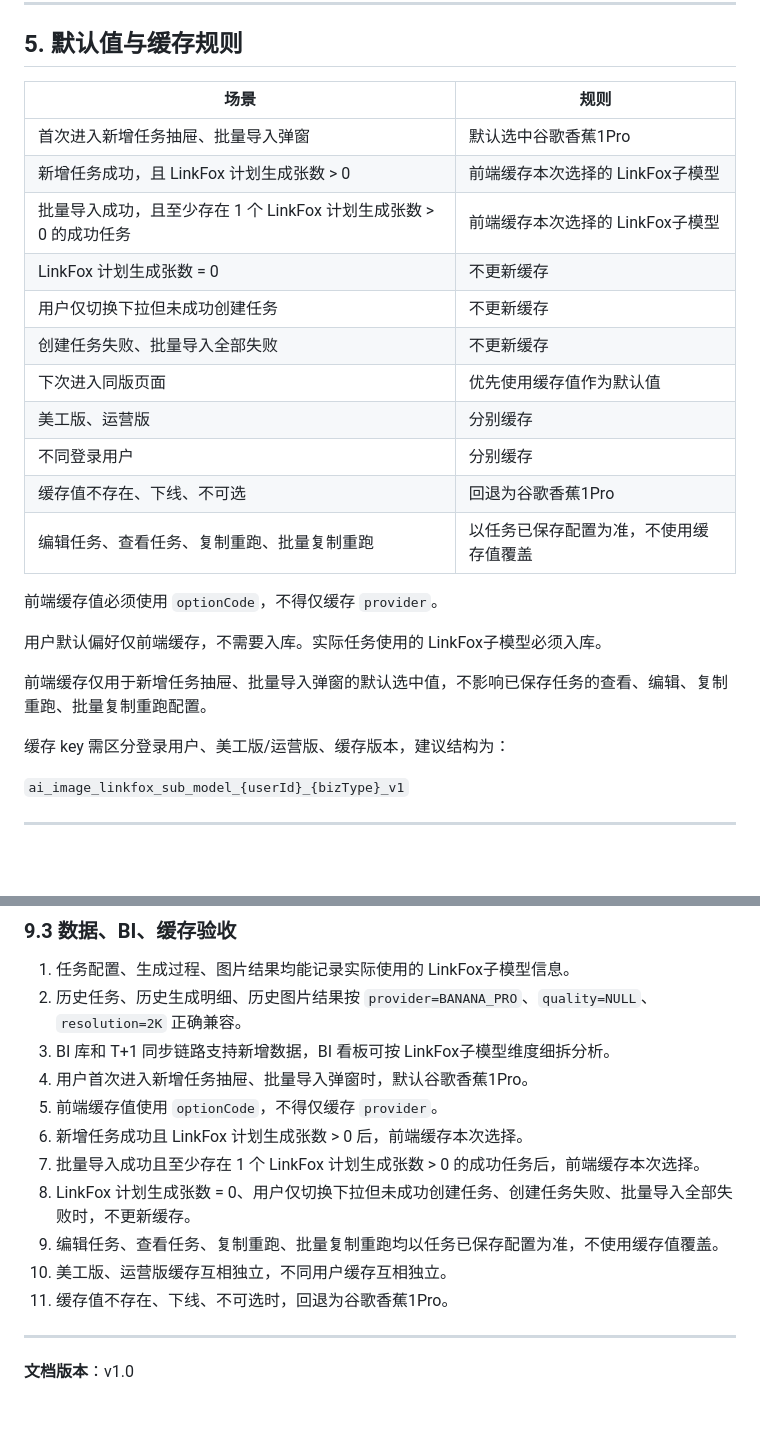
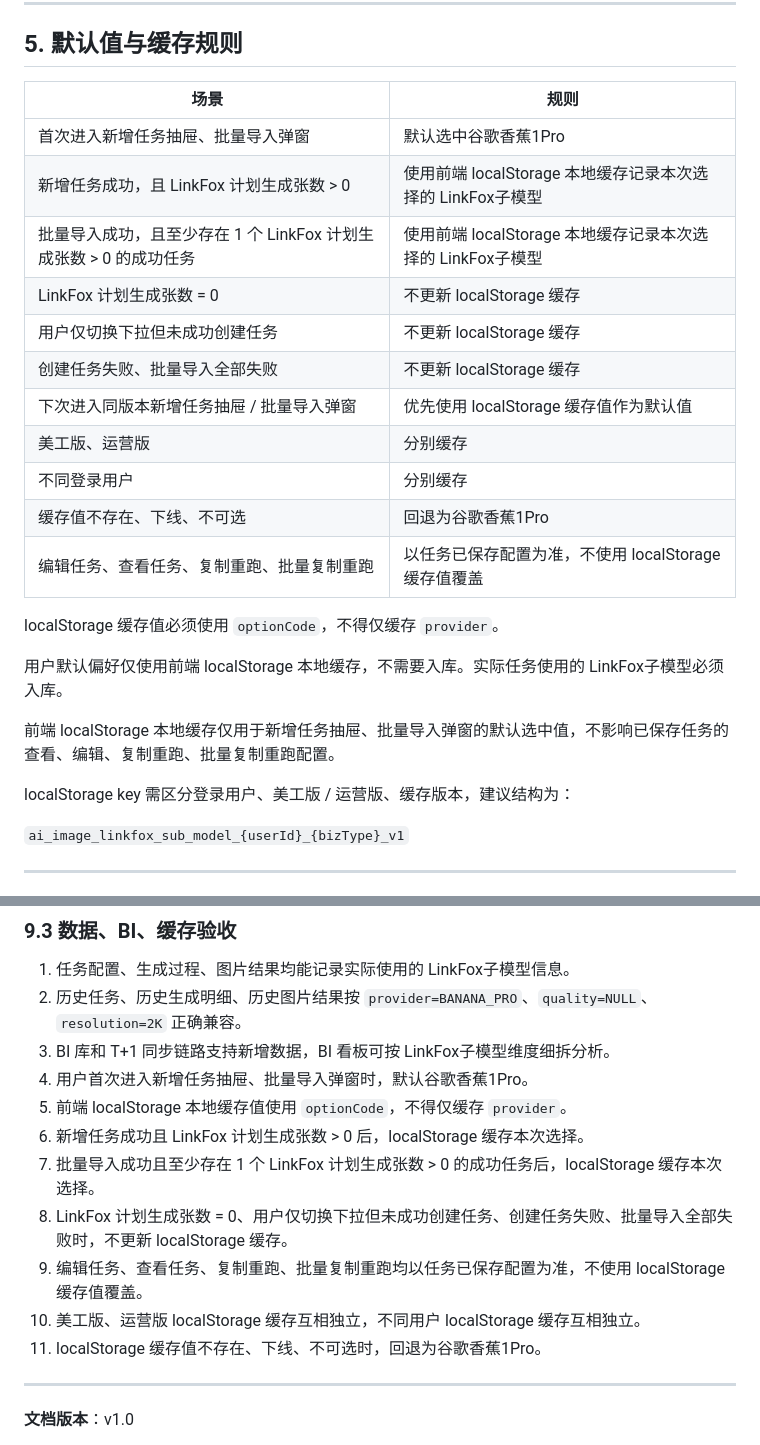
Before and after one commit to xuqiang97/ai_image_linkfox_submodel, a Markdown page: README.md, 2 parts joined by grey strips. Drawn GitHub-style; blank space fills up the shorter version.

Commit message:
Update caching rules to use localStorage

```diff
--- a/README.md
+++ b/README.md
@@ -152,27 +152,27 @@ https://open.ziniao.com/docSupport?docId=176
 
 ## 5. 默认值与缓存规则
 
-| 场景                                        | 规则                   |
-| ----------------------------------------- | -------------------- |
-| 首次进入新增任务抽屉、批量导入弹窗                         | 默认选中谷歌香蕉1Pro         |
-| 新增任务成功，且 LinkFox 计划生成张数 > 0               | 前端缓存本次选择的 LinkFox子模型 |
-| 批量导入成功，且至少存在 1 个 LinkFox 计划生成张数 > 0 的成功任务 | 前端缓存本次选择的 LinkFox子模型 |
-| LinkFox 计划生成张数 = 0                        | 不更新缓存                |
-| 用户仅切换下拉但未成功创建任务                           | 不更新缓存                |
-| 创建任务失败、批量导入全部失败                           | 不更新缓存                |
-| 下次进入同版页面                                  | 优先使用缓存值作为默认值         |
-| 美工版、运营版                                   | 分别缓存                 |
-| 不同登录用户                                    | 分别缓存                 |
-| 缓存值不存在、下线、不可选                             | 回退为谷歌香蕉1Pro          |
-| 编辑任务、查看任务、复制重跑、批量复制重跑                     | 以任务已保存配置为准，不使用缓存值覆盖  |
+| 场景                                        | 规则                                       |
+| ----------------------------------------- | ---------------------------------------- |
+| 首次进入新增任务抽屉、批量导入弹窗                         | 默认选中谷歌香蕉1Pro                             |
+| 新增任务成功，且 LinkFox 计划生成张数 > 0               | 使用前端 localStorage 本地缓存记录本次选择的 LinkFox子模型 |
+| 批量导入成功，且至少存在 1 个 LinkFox 计划生成张数 > 0 的成功任务 | 使用前端 localStorage 本地缓存记录本次选择的 LinkFox子模型 |
+| LinkFox 计划生成张数 = 0                        | 不更新 localStorage 缓存                      |
+| 用户仅切换下拉但未成功创建任务                           | 不更新 localStorage 缓存                      |
+| 创建任务失败、批量导入全部失败                           | 不更新 localStorage 缓存                      |
+| 下次进入同版本新增任务抽屉 / 批量导入弹窗                    | 优先使用 localStorage 缓存值作为默认值               |
+| 美工版、运营版                                   | 分别缓存                                     |
+| 不同登录用户                                    | 分别缓存                                     |
+| 缓存值不存在、下线、不可选                             | 回退为谷歌香蕉1Pro                              |
+| 编辑任务、查看任务、复制重跑、批量复制重跑                     | 以任务已保存配置为准，不使用 localStorage 缓存值覆盖        |
 
-前端缓存值必须使用 `optionCode`，不得仅缓存 `provider`。
+localStorage 缓存值必须使用 `optionCode`，不得仅缓存 `provider`。
 
-用户默认偏好仅前端缓存，不需要入库。实际任务使用的 LinkFox子模型必须入库。
+用户默认偏好仅使用前端 localStorage 本地缓存，不需要入库。实际任务使用的 LinkFox子模型必须入库。
 
-前端缓存仅用于新增任务抽屉、批量导入弹窗的默认选中值，不影响已保存任务的查看、编辑、复制重跑、批量复制重跑配置。
+前端 localStorage 本地缓存仅用于新增任务抽屉、批量导入弹窗的默认选中值，不影响已保存任务的查看、编辑、复制重跑、批量复制重跑配置。
 
-缓存 key 需区分登录用户、美工版/运营版、缓存版本，建议结构为：
+localStorage key 需区分登录用户、美工版 / 运营版、缓存版本，建议结构为：
 
 `ai_image_linkfox_sub_model_{userId}_{bizType}_v1`
 
@@ -348,13 +348,13 @@ LinkFox子模型信息仅适用于 LinkFox 生成链路；自研、阿里绘蛙
 2. 历史任务、历史生成明细、历史图片结果按 `provider=BANANA_PRO`、`quality=NULL`、`resolution=2K` 正确兼容。
 3. BI 库和 T+1 同步链路支持新增数据，BI 看板可按 LinkFox子模型维度细拆分析。
 4. 用户首次进入新增任务抽屉、批量导入弹窗时，默认谷歌香蕉1Pro。
-5. 前端缓存值使用 `optionCode`，不得仅缓存 `provider`。
-6. 新增任务成功且 LinkFox 计划生成张数 > 0 后，前端缓存本次选择。
-7. 批量导入成功且至少存在 1 个 LinkFox 计划生成张数 > 0 的成功任务后，前端缓存本次选择。
-8. LinkFox 计划生成张数 = 0、用户仅切换下拉但未成功创建任务、创建任务失败、批量导入全部失败时，不更新缓存。
-9. 编辑任务、查看任务、复制重跑、批量复制重跑均以任务已保存配置为准，不使用缓存值覆盖。
-10. 美工版、运营版缓存互相独立，不同用户缓存互相独立。
-11. 缓存值不存在、下线、不可选时，回退为谷歌香蕉1Pro。
+5. 前端 localStorage 本地缓存值使用 `optionCode`，不得仅缓存 `provider`。
+6. 新增任务成功且 LinkFox 计划生成张数 > 0 后，localStorage 缓存本次选择。
+7. 批量导入成功且至少存在 1 个 LinkFox 计划生成张数 > 0 的成功任务后，localStorage 缓存本次选择。
+8. LinkFox 计划生成张数 = 0、用户仅切换下拉但未成功创建任务、创建任务失败、批量导入全部失败时，不更新 localStorage 缓存。
+9. 编辑任务、查看任务、复制重跑、批量复制重跑均以任务已保存配置为准，不使用 localStorage 缓存值覆盖。
+10. 美工版、运营版 localStorage 缓存互相独立，不同用户 localStorage 缓存互相独立。
+11. localStorage 缓存值不存在、下线、不可选时，回退为谷歌香蕉1Pro。
 
 ---
 
```
